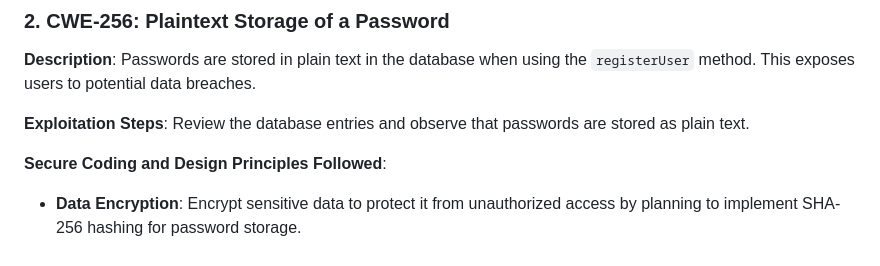
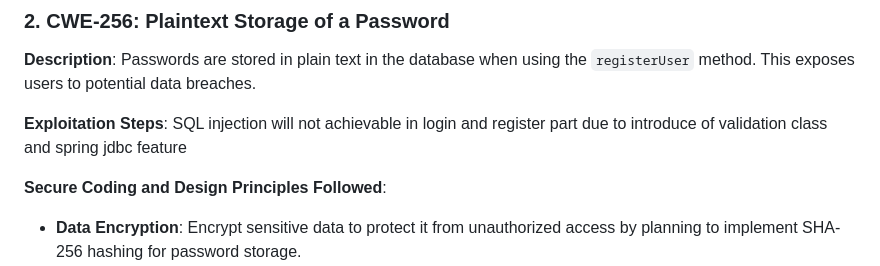
Before and after one commit to gdmrw/BankApp, a Markdown page: vulnerbilities.md, the part around the change. GitHub-like rendering.

```diff
--- a/vulnerbilities.md
+++ b/vulnerbilities.md
@@ -37,7 +37,7 @@ An attacker can hijack an active session and perform actions without re-authenti
 Passwords are stored in plain text in the database when using the `registerUser` method. This exposes users to potential data breaches.
 
 **Exploitation Steps**:
-Review the database entries and observe that passwords are stored as plain text.
+SQL injection will not achievable in login and register part due to introduce of validation class and spring jdbc feature
 
 
 **Secure Coding and Design Principles Followed**:
```
